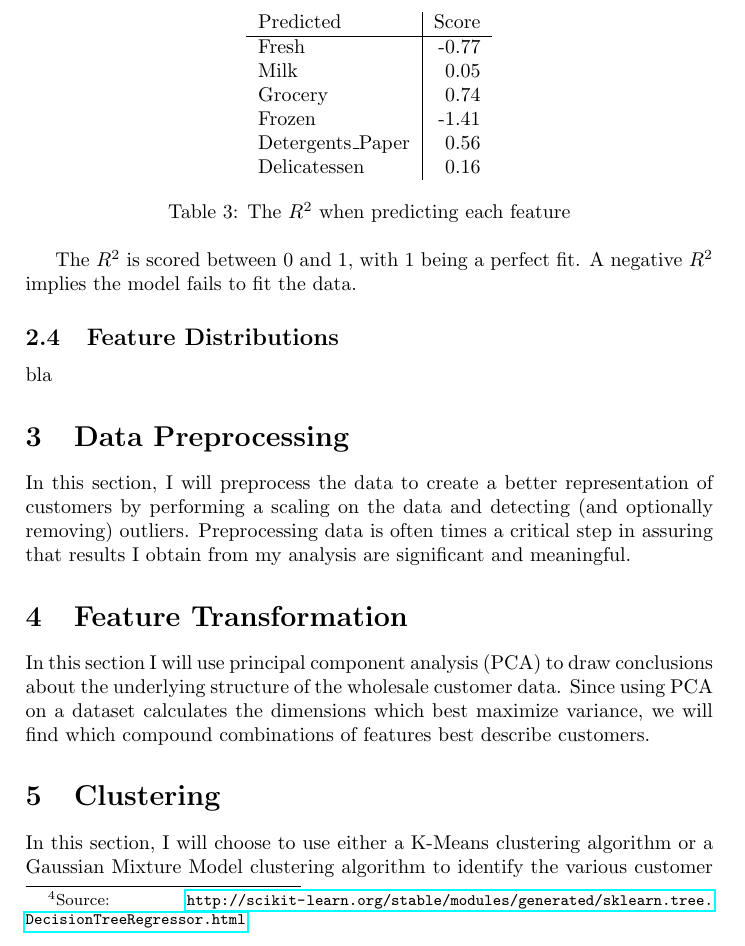
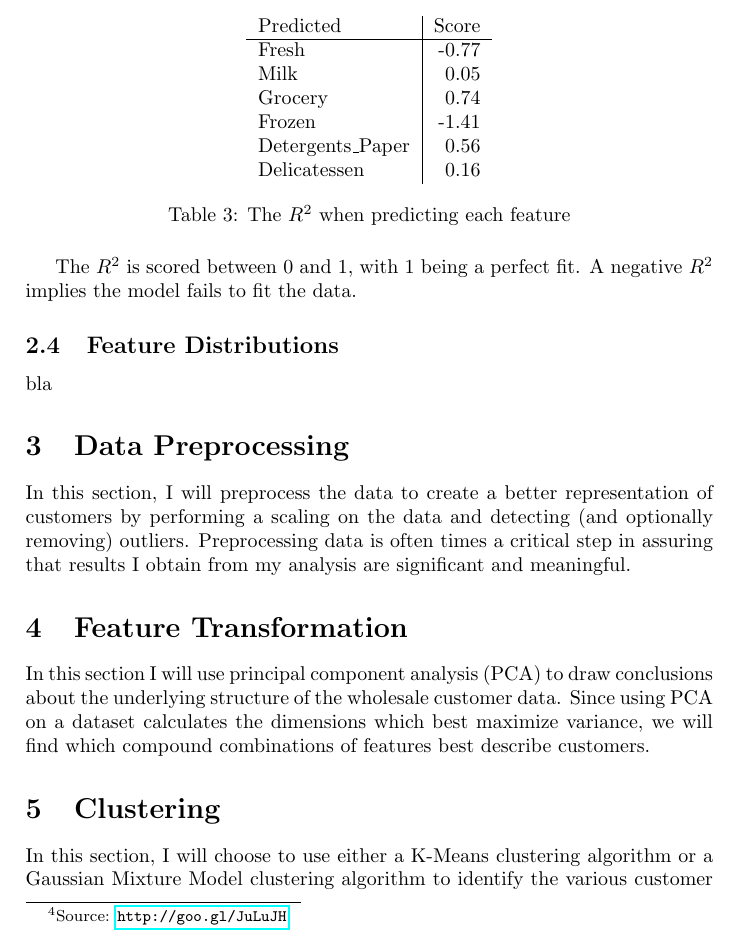
Before and after one commit to ucaiado/Customer_Segments, a LaTeX paper (main.tex): part of page 4 of 5, cut so that both start at the same text. Compiled offline with pdfLaTeX.

Commit message:
Update on Overleaf.

```diff
--- a/main.tex
+++ b/main.tex
@@ -118,7 +118,7 @@ The data point 271 spent less than 75\% of the other customers (lower quartile)
 \subsection{Feature Relevance}
 One interesting thought to consider is if one (or more) of the six product categories is actually relevant for understanding customer purchasing. That is to say, is it possible to determine whether customers purchasing some amount of one group of goods will necessarily buy some proportional amount of another category of products? We can make this determination by training a supervised regression learner on a subset of the data with one feature removed and then score how well that model can predict the removed feature.
 
-The table  \ref{tab:r2} shows the $R^{2}$ when attempting to predict different features. The regressions were performed using a Decision Tree\footnote{Source: \url{http://scikit-learn.org/stable/modules/generated/sklearn.tree.DecisionTreeRegressor.html}}. I divided the data between a test and a training set, and then took out one of the features at each iteration to be predicted by all others. Finally, I measured how well those features were relevant to replicate the hold-out column using the coefficient of determination, the $R^{2}$.
+The table  \ref{tab:r2} shows the $R^{2}$ when attempting to predict different features. The regressions were performed using a Decision Tree\footnote{Source: \url{http://goo.gl/JuLuJH}}. I divided the data between a test and a training set, and then took out one of the features at each iteration to be predicted by all others. Finally, I measured how well those features were relevant to replicate the hold-out column using the coefficient of determination, the $R^{2}$.
 
 \begin{table}[ht!]
 \centering
```
